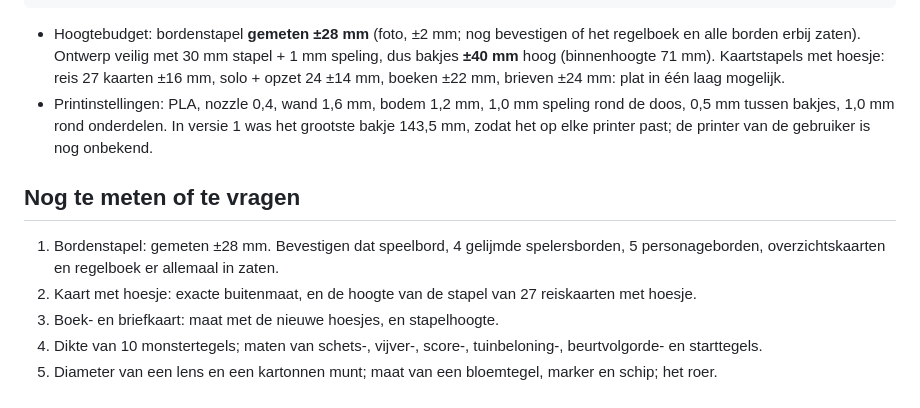
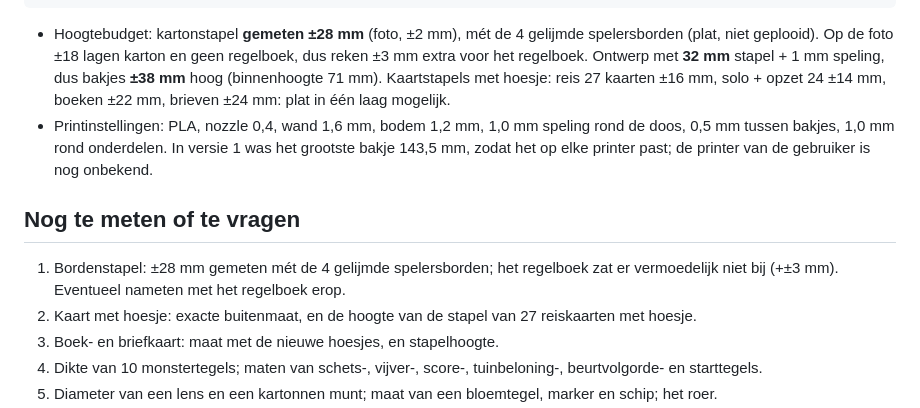
Before and after one commit to pauwelsbjorn-cyber/claude-koekjes, a Markdown page: carl-linne-insert/OVERDRACHT.md, the part around the change. Drawn GitHub-style.

Commit message:
Refine board stack height in handoff notes
Co-Authored-By: Claude Opus 5.5 <noreply@anthropic.com>
Claude-Session: https://claude.ai/code/session_013kw9twSkKmu1Ti9XoUHZou

````diff
--- a/carl-linne-insert/OVERDRACHT.md
+++ b/carl-linne-insert/OVERDRACHT.md
@@ -87,12 +87,12 @@ achter ┌──────────┬──────────┬─
 voor   └──────────┴──────────┴──────────┴──────────┘
 ```
 
-- Hoogtebudget: bordenstapel **gemeten ±28 mm** (foto, ±2 mm; nog bevestigen of het regelboek en alle borden erbij zaten). Ontwerp veilig met 30 mm stapel + 1 mm speling, dus bakjes **±40 mm** hoog (binnenhoogte 71 mm). Kaartstapels met hoesje: reis 27 kaarten ±16 mm, solo + opzet 24 ±14 mm, boeken ±22 mm, brieven ±24 mm: plat in één laag mogelijk.
+- Hoogtebudget: kartonstapel **gemeten ±28 mm** (foto, ±2 mm), mét de 4 gelijmde spelersborden (plat, niet geplooid). Op de foto ±18 lagen karton en geen regelboek, dus reken ±3 mm extra voor het regelboek. Ontwerp met **32 mm** stapel + 1 mm speling, dus bakjes **±38 mm** hoog (binnenhoogte 71 mm). Kaartstapels met hoesje: reis 27 kaarten ±16 mm, solo + opzet 24 ±14 mm, boeken ±22 mm, brieven ±24 mm: plat in één laag mogelijk.
 - Printinstellingen: PLA, nozzle 0,4, wand 1,6 mm, bodem 1,2 mm, 1,0 mm speling rond de doos, 0,5 mm tussen bakjes, 1,0 mm rond onderdelen. In versie 1 was het grootste bakje 143,5 mm, zodat het op elke printer past; de printer van de gebruiker is nog onbekend.
 
 ## Nog te meten of te vragen
 
-1. Bordenstapel: gemeten ±28 mm. Bevestigen dat speelbord, 4 gelijmde spelersborden, 5 personageborden, overzichtskaarten en regelboek er allemaal in zaten.
+1. Bordenstapel: ±28 mm gemeten mét de 4 gelijmde spelersborden; het regelboek zat er vermoedelijk niet bij (+±3 mm). Eventueel nameten met het regelboek erop.
 2. Kaart met hoesje: exacte buitenmaat, en de hoogte van de stapel van 27 reiskaarten met hoesje.
 3. Boek- en briefkaart: maat met de nieuwe hoesjes, en stapelhoogte.
 4. Dikte van 10 monstertegels; maten van schets-, vijver-, score-, tuinbeloning-, beurtvolgorde- en starttegels.
````
